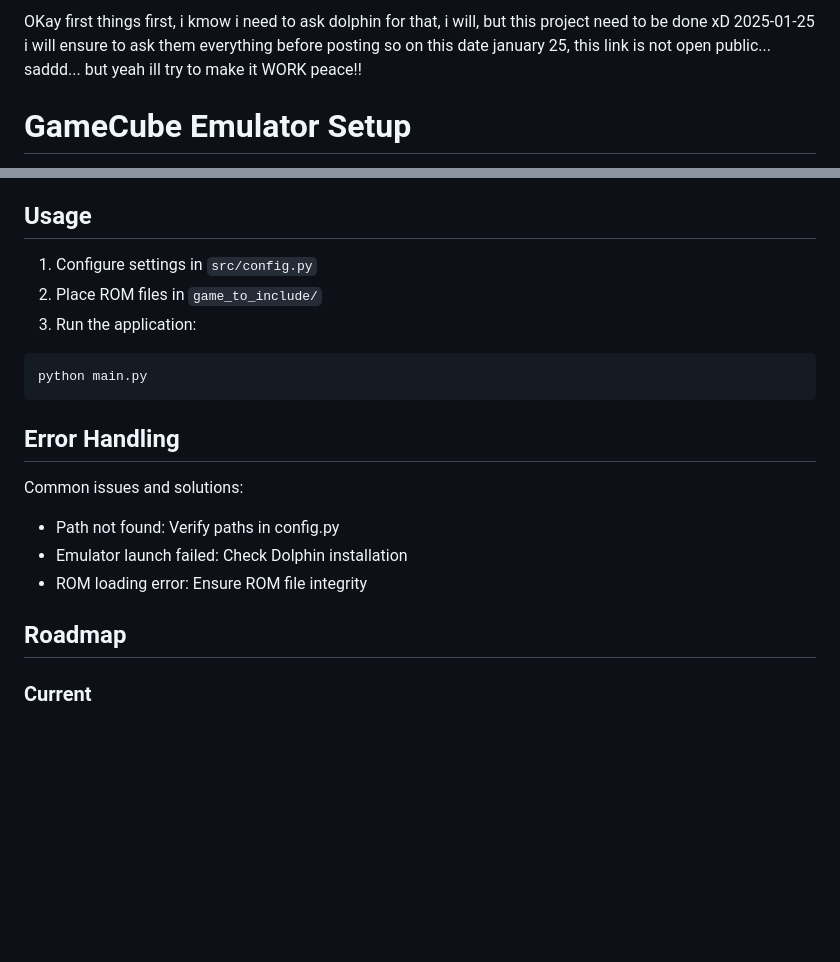
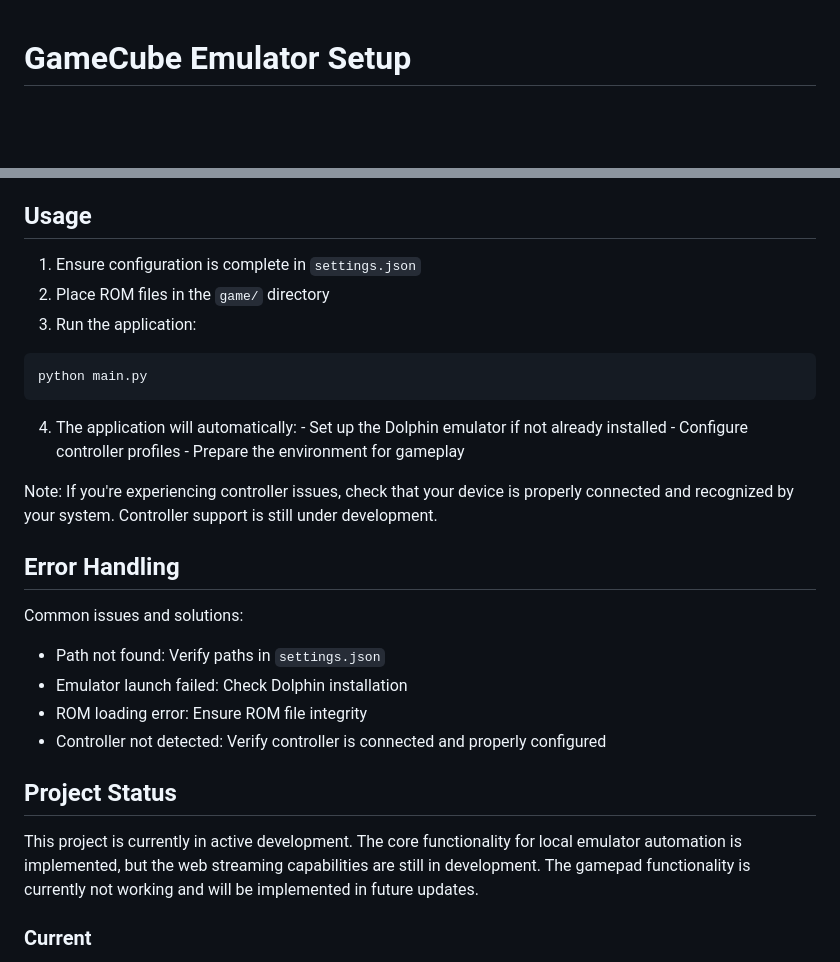
Before and after one commit to doc-math144/vscode-w-py, a Markdown page: README.md, 2 parts joined by grey strips. GitHub-like rendering; blank space fills up the shorter version.

````diff
--- a/README.md
+++ b/README.md
@@ -1,6 +1,3 @@
-OKay first things first, i kmow i need to ask dolphin for that, i will, but this project need to be done xD 2025-01-25
-i will ensure to ask them everything before posting so on this date january 25, this link is not open public... saddd... but yeah ill try to make it WORK peace!!
-
 # GameCube Emulator Setup
 
 A Python-based automation project for setting up and configuring the Dolphin GameCube emulator. This project aims to eventually enable browser-based GameCube gameplay through web streaming technology.
@@ -76,21 +97,30 @@ Edit `src/config.py` to set:
 
 ## Usage
 
-1. Configure settings in `src/config.py`
-2. Place ROM files in `game_to_include/`
+1. Ensure configuration is complete in `settings.json`
+2. Place ROM files in the `game/` directory
 3. Run the application:
 ```sh
 python main.py
 ```
+4. The application will automatically:
+        - Set up the Dolphin emulator if not already installed
+        - Configure controller profiles
+        - Prepare the environment for gameplay
+
+Note: If you're experiencing controller issues, check that your device is properly connected and recognized by your system. Controller support is still under development.
 
 ## Error Handling
 
 Common issues and solutions:
-- Path not found: Verify paths in config.py
+- Path not found: Verify paths in `settings.json`
 - Emulator launch failed: Check Dolphin installation
 - ROM loading error: Ensure ROM file integrity
+- Controller not detected: Verify controller is connected and properly configured
 
-## Roadmap
+## Project Status
+
+This project is currently in active development. The core functionality for local emulator automation is implemented, but the web streaming capabilities are still in development. The gamepad functionality is currently not working and will be implemented in future updates.
 
 ### Current
 - Local emulator automation
````
Also changed, not shown: other parts of README.md (+62 -38 lines).
